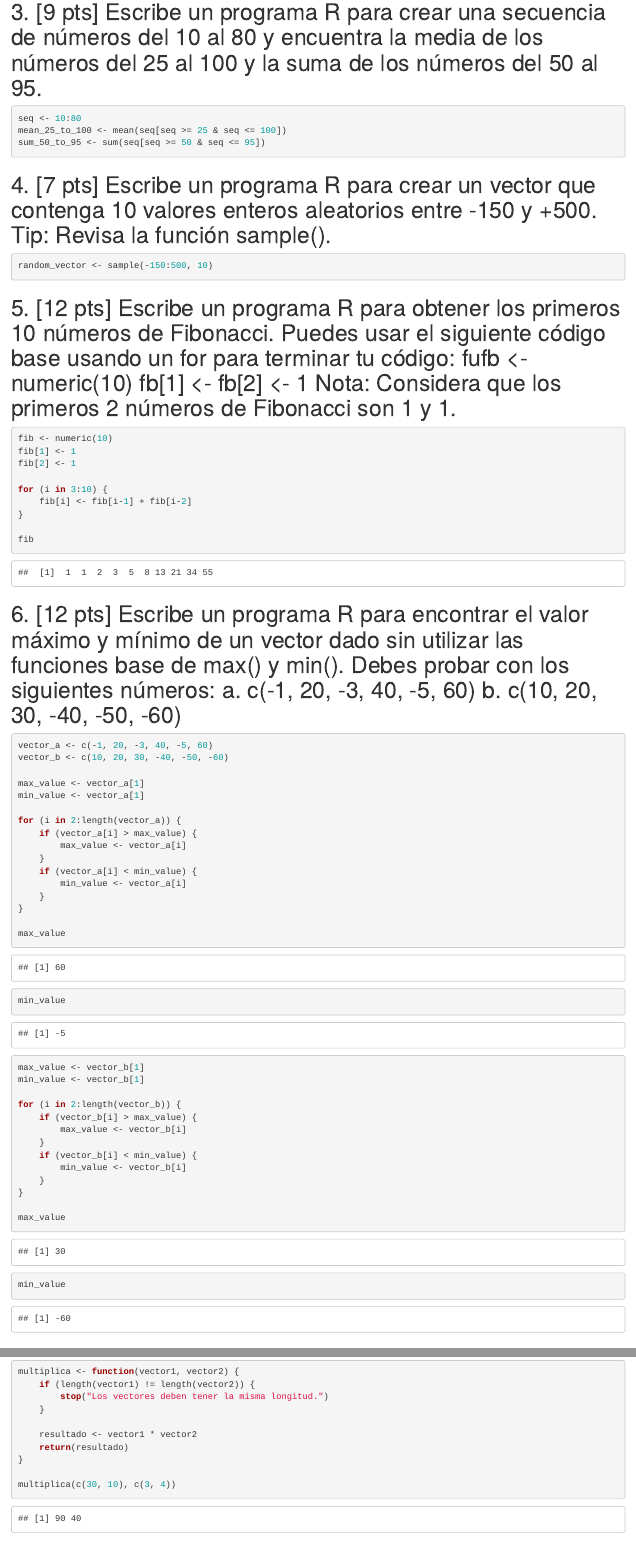
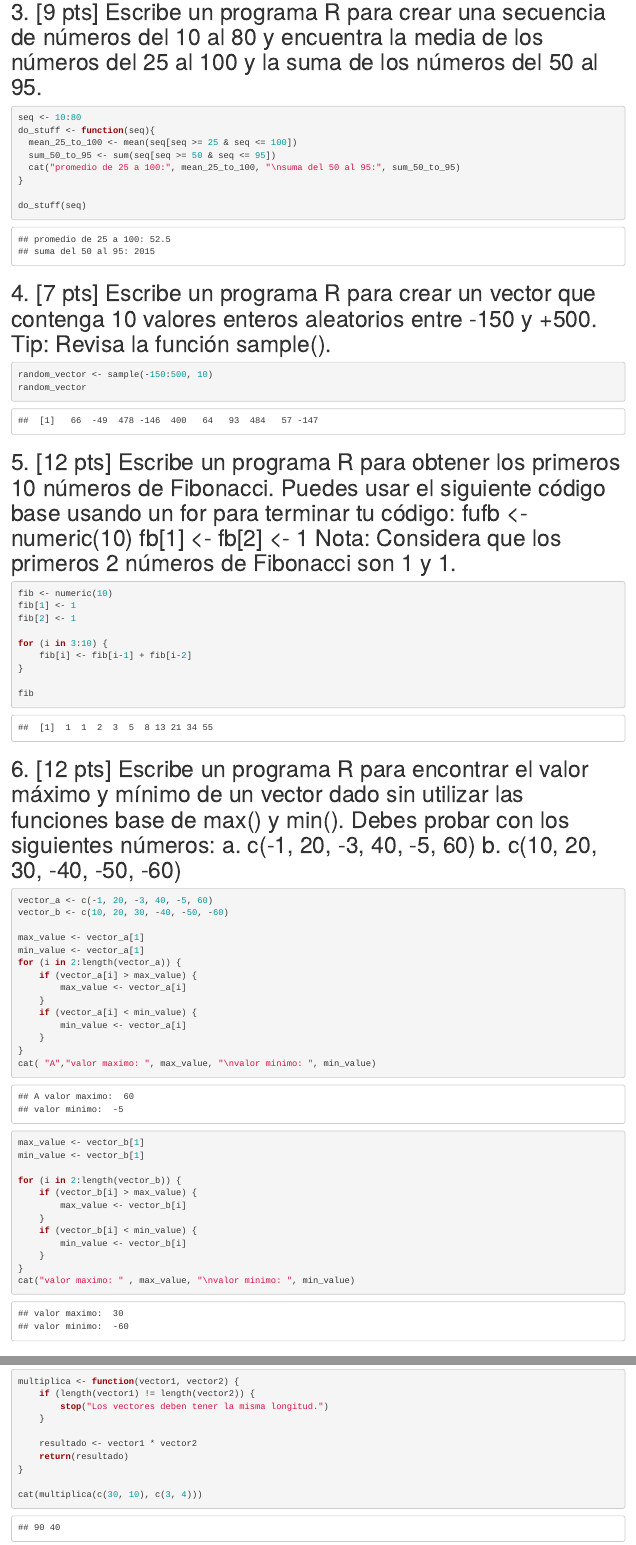
Before and after one commit to A00838521/TrabajosDeR, an R Markdown document (Act#1.Rmd): the page in a window 1100 px wide, from 460 px down before the commit and from 600 px down after it, so that both start at the same text, and a second part further down, joined at a grey line. Rendered offline with R 4.5, knitr and Pandoc, with nearby package versions; code that draws random numbers runs with fixed seeds of ours.

Commit message:
feat: functions and obtimize

````diff
--- a/Act#1.Rmd
+++ b/Act#1.Rmd
@@ -13,13 +15,19 @@ estadx <- c(mean(x), sd(x), var(x))
 # 3. [9 pts] Escribe un programa R para crear una secuencia de números del 10 al 80 y encuentra la media de los números del 25 al 100 y la suma de los números del 50 al 95.
 ```{r}
 seq <- 10:80
-mean_25_to_100 <- mean(seq[seq >= 25 & seq <= 100])
-sum_50_to_95 <- sum(seq[seq >= 50 & seq <= 95])
+do_stuff <- function(seq){
+  mean_25_to_100 <- mean(seq[seq >= 25 & seq <= 100])
+  sum_50_to_95 <- sum(seq[seq >= 50 & seq <= 95])
+  cat("promedio de 25 a 100:", mean_25_to_100, "\nsuma del 50 al 95:", sum_50_to_95)
+}
+
+do_stuff(seq)
 ```
 
 # 4. [7 pts] Escribe un programa R para crear un vector que contenga 10 valores enteros aleatorios entre -150 y +500. Tip: Revisa la función sample().
 ```{r}
 random_vector <- sample(-150:500, 10)
+random_vector
 ```
 
 # 5. [12 pts] Escribe un programa R para obtener los primeros 10 números de Fibonacci. Puedes usar el siguiente código base usando un for para terminar tu código: fufb <- numeric(10) fb[1] <- fb[2] <- 1 Nota: Considera que los primeros 2 números de Fibonacci son 1 y 1.
@@ -50,9 +57,7 @@ for (i in 2:length(vector_a)) {
         min_value <- vector_a[i]
     }
 }
-
-max_value
-min_value
+cat( "A","valor maximo: ", max_value, "\nvalor minimo: ", min_value)
 
 max_value <- vector_b[1]
 min_value <- vector_b[1]
@@ -65,9 +70,7 @@ for (i in 2:length(vector_b)) {
         min_value <- vector_b[i]
     }
 }
-
-max_value
-min_value
+cat("valor maximo: " , max_value, "\nvalor minimo: ", min_value)
 ```
 
 # 7. [15 pts] Escribe una función de R llamada “multiplica” para multiplicar dos vectores de tipo entero y longitud n, de la misma longitud ambos. Probar con los siguientes valores: multiplica(c(30, 10), c(3,4)) # Salida: [1] 90 40
@@ -81,7 +84,8 @@ multiplica <- function(vector1, vector2) {
     return(resultado)
 }
 
-multiplica(c(30, 10), c(3, 4))
+cat(multiplica(c(30, 10), c(3, 4)))
+
 ```
 
 # 8. [15 pts] Escribe una función de R llamada “cuenta” para contar cuántas veces aparece un valor específico en un vector dado. Probar con los siguientes valores: cuenta(c(10, 2, 10, 7, 2, 7, 2),2) # Salida: [1] 3
````
Also changed, not shown: Act#1.Rmd (3 more changed lines).
